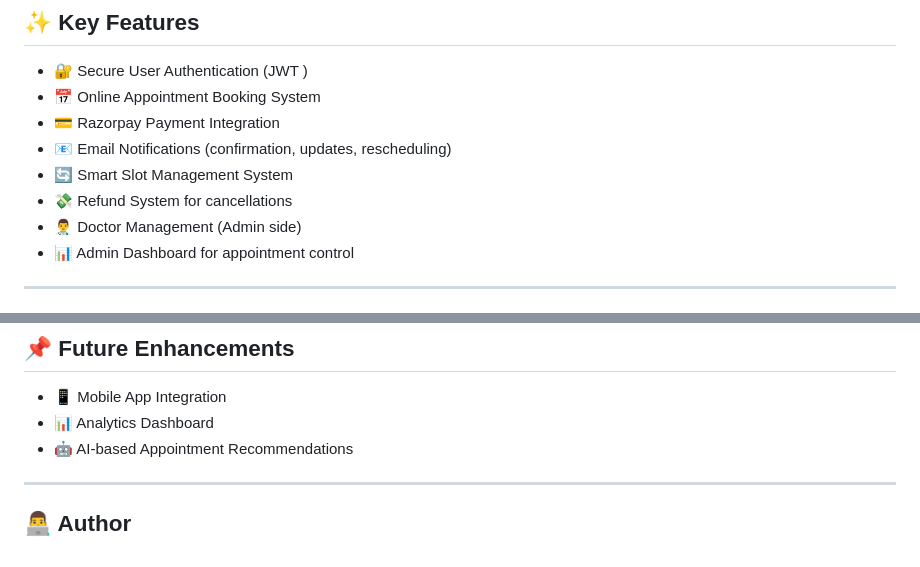
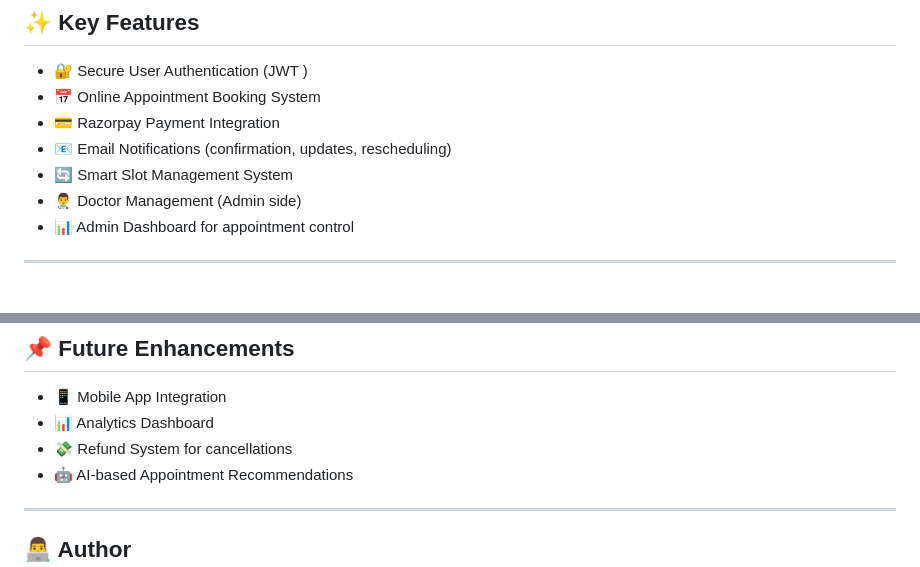
Before and after one commit to suryansh-nigam/Hospital-Appointment-and-Payment-System, a Markdown page: README.md, 2 parts joined by grey strips. GitHub-like rendering.

```diff
--- a/README.md
+++ b/README.md
@@ -31,7 +31,6 @@ This system provides a **digital solution** that improves efficiency, reduces wa
 - 💳 Razorpay Payment Integration
 - 📧 Email Notifications (confirmation, updates, rescheduling)
 - 🔄 Smart Slot Management System
-- 💸 Refund System for cancellations
 - 👨‍⚕️ Doctor Management (Admin side)
 - 📊 Admin Dashboard for appointment control
 
@@ -117,6 +116,7 @@ This project provides a complete digital solution for hospital appointment manag
 
 - 📱 Mobile App Integration
 - 📊 Analytics Dashboard
+- 💸 Refund System for cancellations
 - 🤖 AI-based Appointment Recommendations
 
 ---
```
